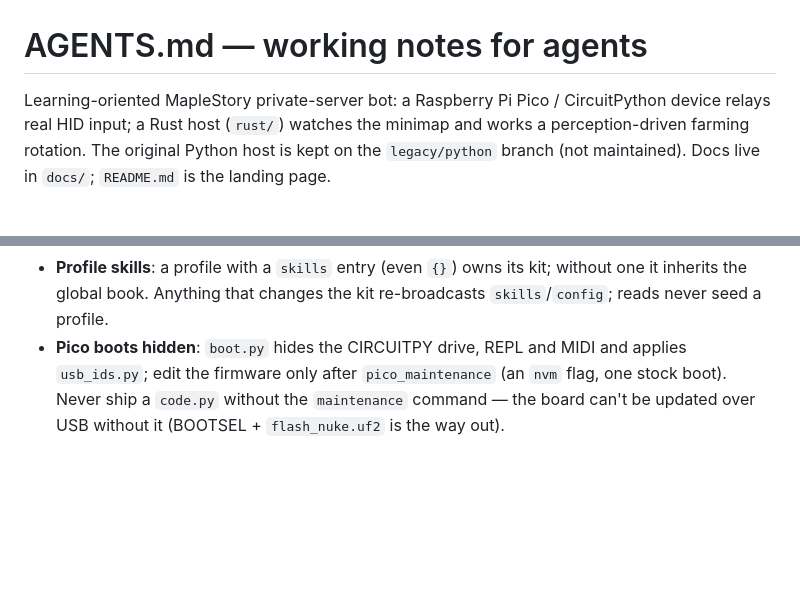
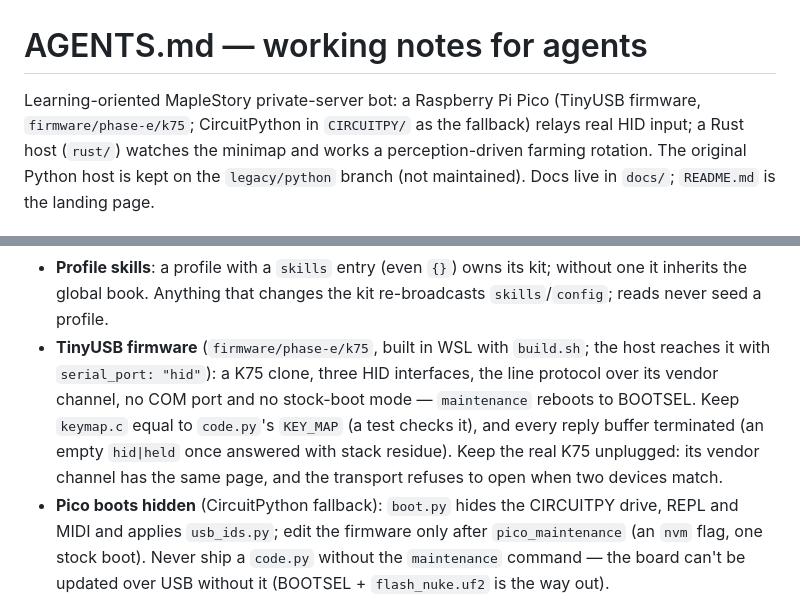
Before and after one commit to hangwl/PicoBot-v2, a Markdown page: AGENTS.md, 2 parts joined by grey strips. Rendered like a GitHub page; blank space fills up the shorter version.

Commit message:
AGENTS.md: the TinyUSB firmware
Co-Authored-By: Claude Sonnet 5.5 <noreply@anthropic.com>

```diff
--- a/AGENTS.md
+++ b/AGENTS.md
@@ -1,7 +1,8 @@
 # AGENTS.md — working notes for agents
 
-Learning-oriented MapleStory private-server bot: a Raspberry Pi Pico /
-CircuitPython device relays real HID input; a Rust host (`rust/`) watches
+Learning-oriented MapleStory private-server bot: a Raspberry Pi Pico
+(TinyUSB firmware, `firmware/phase-e/k75`; CircuitPython in `CIRCUITPY/`
+as the fallback) relays real HID input; a Rust host (`rust/`) watches
 the minimap and works a perception-driven farming rotation. The original
 Python host is kept on the `legacy/python` branch (not maintained). Docs
 live in `docs/`; `README.md` is the landing page.
@@ -163,7 +164,16 @@ what was tried and what was learned in `docs/learnings.md` instead.
 - **Profile skills**: a profile with a `skills` entry (even `{}`) owns its
   kit; without one it inherits the global book. Anything that changes the
   kit re-broadcasts `skills`/`config`; reads never seed a profile.
-- **Pico boots hidden**: `boot.py` hides the CIRCUITPY drive, REPL and
+- **TinyUSB firmware** (`firmware/phase-e/k75`, built in WSL with
+  `build.sh`; the host reaches it with `serial_port: "hid"`): a K75
+  clone, three HID interfaces, the line protocol over its vendor
+  channel, no COM port and no stock-boot mode — `maintenance` reboots to
+  BOOTSEL. Keep `keymap.c` equal to `code.py`'s `KEY_MAP` (a test checks
+  it), and every reply buffer terminated (an empty `hid|held` once
+  answered with stack residue). Keep the real K75 unplugged: its vendor
+  channel has the same page, and the transport refuses to open when two
+  devices match.
+- **Pico boots hidden** (CircuitPython fallback): `boot.py` hides the CIRCUITPY drive, REPL and
   MIDI and applies `usb_ids.py`; edit the firmware only after
   `pico_maintenance` (an `nvm` flag, one stock boot). Never ship a
   `code.py` without the `maintenance` command — the board can't be
```
